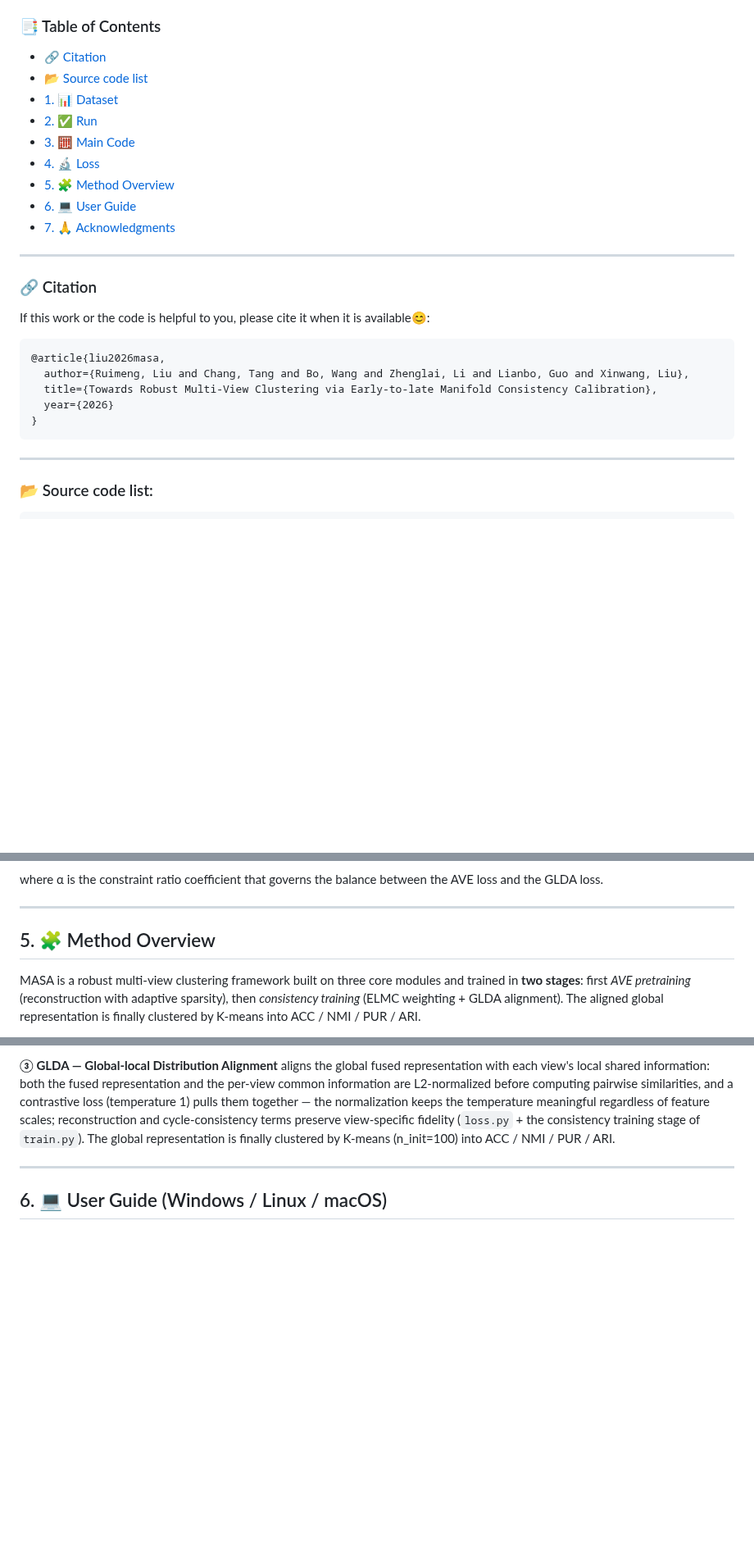
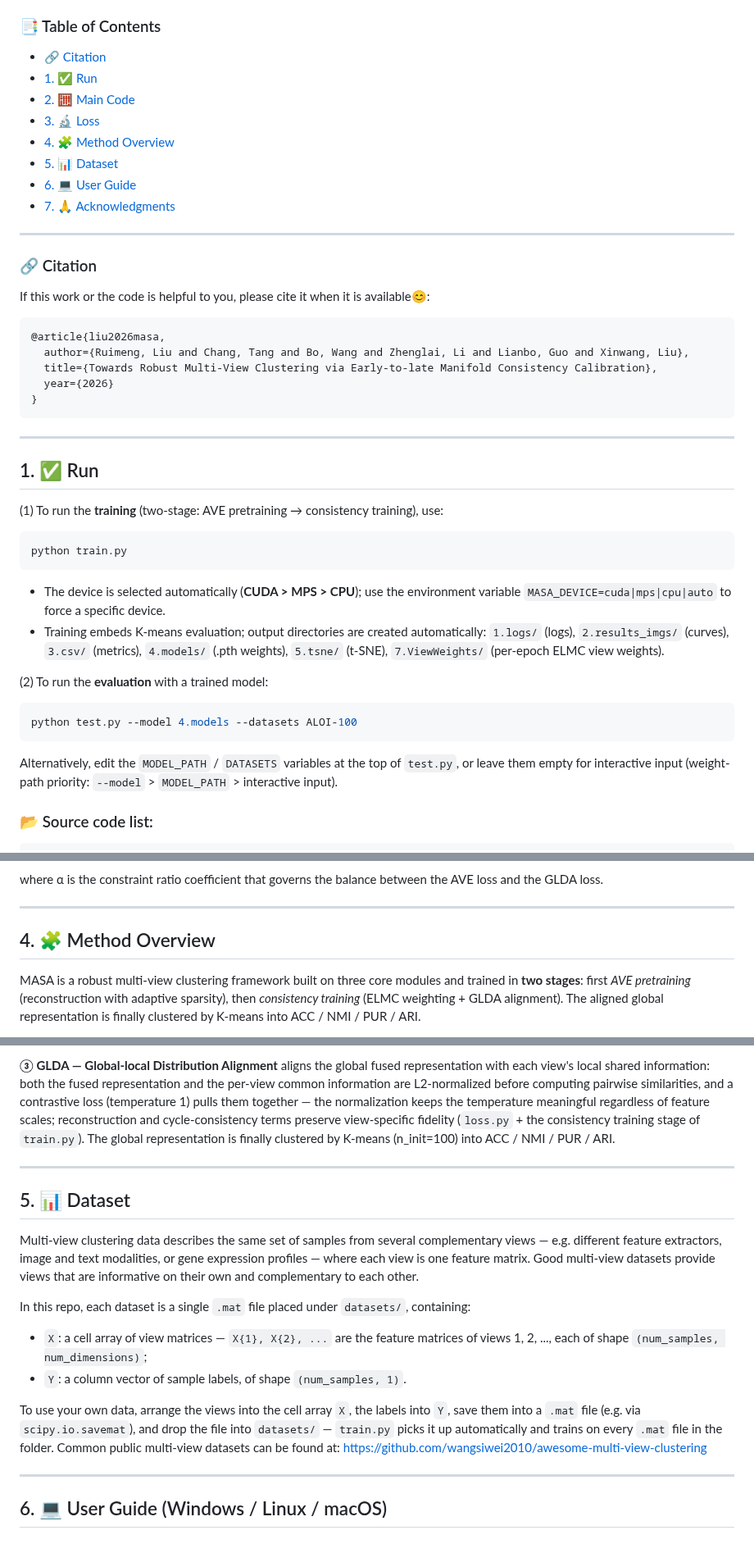
Before and after one commit to cleste-pome/MASA, a Markdown page: README.md, 3 parts joined by grey strips. Shown at 82% size. Drawn GitHub-style; blank space fills up the shorter version.

````diff
--- a/README.md
+++ b/README.md
@@ -34,12 +34,11 @@ The flowchart of our proposed MASA framework. Adaptive View-specific Encoding (A
 
 ### 📑 Table of Contents
 - [🔗 Citation](#-citation)
-- [📂 Source code list](#-source-code-list)
-- [1. 📊 Dataset](#1-dataset)
-- [2. ✅ Run](#2-run)
-- [3. 🧮 Main Code](#3-main-code)
-- [4. 🔬 Loss](#4-loss)
-- [5. 🧩 Method Overview](#5--method-overview)
+- [1. ✅ Run](#1--run)
+- [2. 🧮 Main Code](#2--main-code)
+- [3. 🔬 Loss](#3--loss)
+- [4. 🧩 Method Overview](#4--method-overview)
+- [5. 📊 Dataset](#5--dataset)
 - [6. 💻 User Guide](#6--user-guide-windows--linux--macos)
 - [7. 🙏 Acknowledgments](#7--acknowledgments)
 
@@ -56,6 +55,25 @@ If this work or the code is helpful to you, please cite it when it is available
 ```
 
 ---
+
+## 1. ✅ Run
+
+(1) To run the **training** (two-stage: AVE pretraining → consistency training), use:
+
+```shell
+python train.py
+```
+
+- The device is selected automatically (**CUDA > MPS > CPU**); use the environment variable `MASA_DEVICE=cuda|mps|cpu|auto` to force a specific device.
+- Training embeds K-means evaluation; output directories are created automatically: `1.logs/` (logs), `2.results_imgs/` (curves), `3.csv/` (metrics), `4.models/` (.pth weights), `5.tsne/` (t-SNE), `7.ViewWeights/` (per-epoch ELMC view weights).
+
+(2) To run the **evaluation** with a trained model:
+
+```shell
+python test.py --model 4.models --datasets ALOI-100
+```
+
+Alternatively, edit the `MODEL_PATH` / `DATASETS` variables at the top of `test.py`, or leave them empty for interactive input (weight-path priority: `--model` > `MODEL_PATH` > interactive input).
 
 ### 📂 Source code list:
 
@@ -204,7 +189,7 @@ where α is the constraint ratio coefficient that governs the balance between th
 
 ---
 
-## 5. 🧩 Method Overview
+## 4. 🧩 Method Overview
 
 MASA is a robust multi-view clustering framework built on three core modules and trained in **two stages**: first *AVE pretraining* (reconstruction with adaptive sparsity), then *consistency training* (ELMC weighting + GLDA alignment). The aligned global representation is finally clustered by K-means into ACC / NMI / PUR / ARI.
 
@@ -221,6 +206,18 @@ Clustering accuracy (ACC) on MSRCV1 during training.
 </p>
 
 **③ GLDA — Global-local Distribution Alignment** aligns the global fused representation with each view's local shared information: both the fused representation and the per-view common information are L2-normalized before computing pairwise similarities, and a contrastive loss (temperature 1) pulls them together — the normalization keeps the temperature meaningful regardless of feature scales; reconstruction and cycle-consistency terms preserve view-specific fidelity (`loss.py` + the consistency training stage of `train.py`). The global representation is finally clustered by K-means (n_init=100) into ACC / NMI / PUR / ARI.
+
+---
+
+## 5. 📊 Dataset
+
+Multi-view clustering data describes the same set of samples from several complementary views — e.g. different feature extractors, image and text modalities, or gene expression profiles — where each view is one feature matrix. Good multi-view datasets provide views that are informative on their own and complementary to each other.
+
+In this repo, each dataset is a single `.mat` file placed under `datasets/`, containing:
+- `X`: a cell array of view matrices — `X{1}, X{2}, ...` are the feature matrices of views 1, 2, ..., each of shape `(num_samples, num_dimensions)`;
+- `Y`: a column vector of sample labels, of shape `(num_samples, 1)`.
+
+To use your own data, arrange the views into the cell array `X`, the labels into `Y`, save them into a `.mat` file (e.g. via `scipy.io.savemat`), and drop the file into `datasets/` — `train.py` picks it up automatically and trains on every `.mat` file in the folder. Common public multi-view datasets can be found at: https://github.com/wangsiwei2010/awesome-multi-view-clustering
 
 ---
 
````
Also changed, not shown: other parts of README.md (+5 -38 lines).
